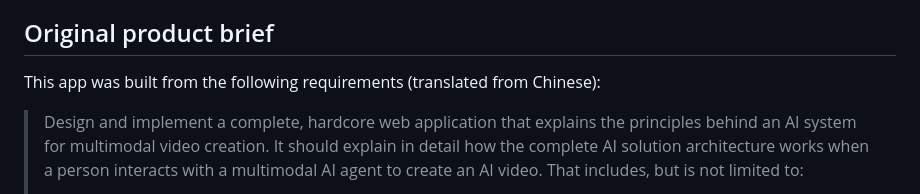
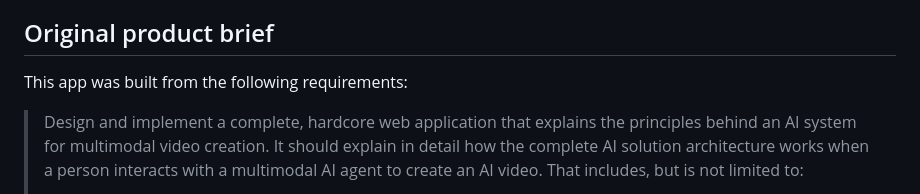
Before and after one commit to LAB1/genesis-atlas, a Markdown page: README.md, the part around the change. Drawn GitHub-style.

Commit message:
README: simplify product brief intro

```diff
--- a/README.md
+++ b/README.md
@@ -21,7 +21,7 @@ diffusion video generation, the GPU cluster, post-production and delivery, and s
 
 ## Original product brief
 
-This app was built from the following requirements (translated from Chinese):
+This app was built from the following requirements:
 
 > Design and implement a complete, hardcore web application that explains the principles behind an
 > AI system for multimodal video creation. It should explain in detail how the complete AI solution
```
